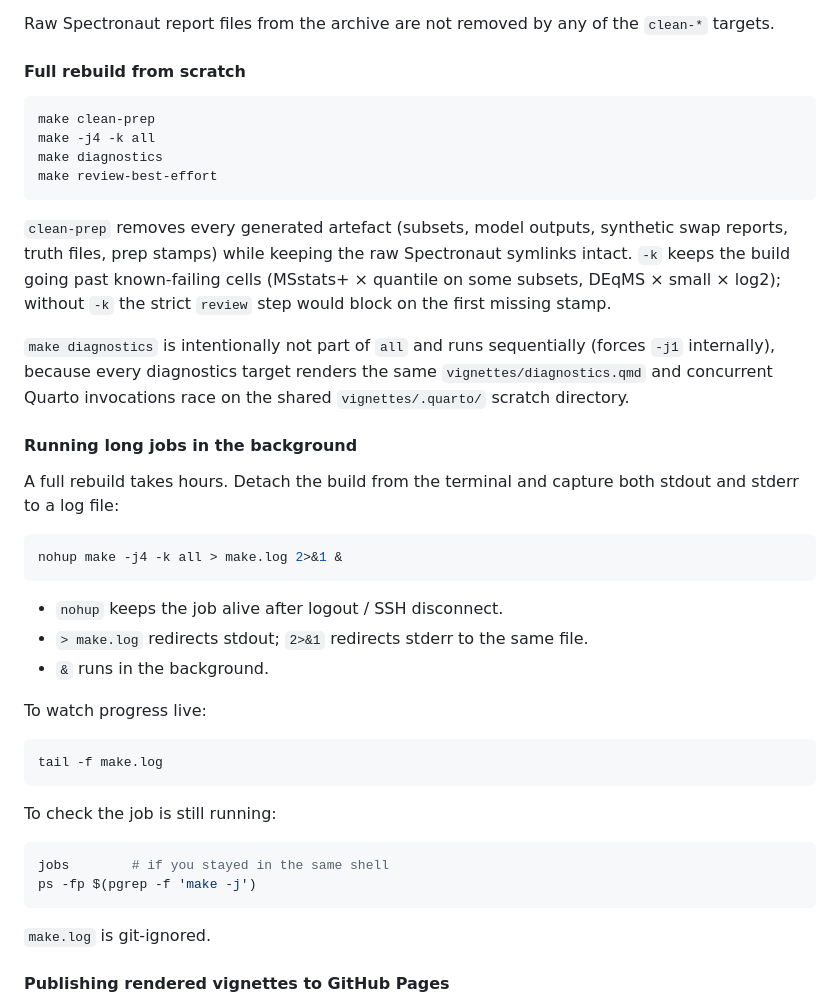
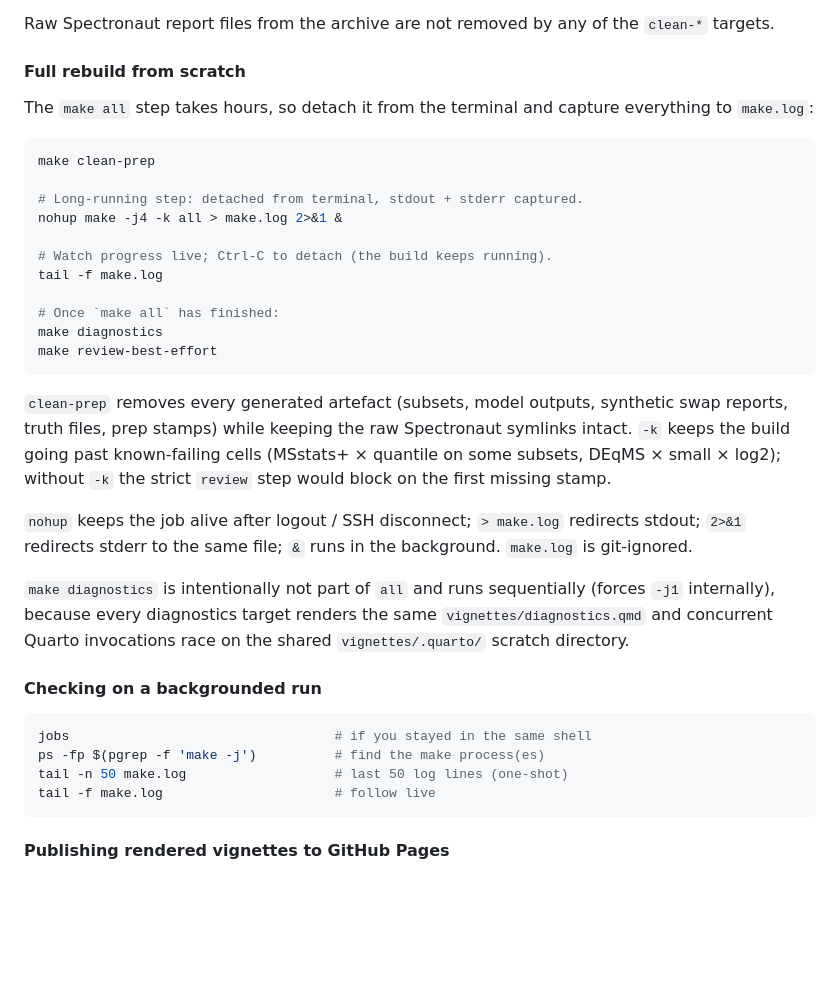
Before and after one commit to wolski/msstatsplus-quant-review, a Markdown page: README.md, the part around the change. Drawn GitHub-style; blank space fills up the shorter version.

Commit message:
README: fold nohup + tail -f into the rebuild recipe

````diff
--- a/README.md
+++ b/README.md
@@ -78,9 +78,19 @@ Raw Spectronaut report files from the archive are not removed by any of the
 
 #### Full rebuild from scratch
 
+The `make all` step takes hours, so detach it from the terminal and
+capture everything to `make.log`:
+
 ```bash
 make clean-prep
-make -j4 -k all
+
+# Long-running step: detached from terminal, stdout + stderr captured.
+nohup make -j4 -k all > make.log 2>&1 &
+
+# Watch progress live; Ctrl-C to detach (the build keeps running).
+tail -f make.log
+
+# Once `make all` has finished:
 make diagnostics
 make review-best-effort
 ```
@@ -91,38 +101,23 @@ Spectronaut symlinks intact. `-k` keeps the build going past known-failing
 cells (MSstats+ × quantile on some subsets, DEqMS × small × log2); without
 `-k` the strict `review` step would block on the first missing stamp.
 
+`nohup` keeps the job alive after logout / SSH disconnect; `> make.log`
+redirects stdout; `2>&1` redirects stderr to the same file; `&` runs in
+the background. `make.log` is git-ignored.
+
 `make diagnostics` is intentionally not part of `all` and runs sequentially
 (forces `-j1` internally), because every diagnostics target renders the
 same `vignettes/diagnostics.qmd` and concurrent Quarto invocations race on
 the shared `vignettes/.quarto/` scratch directory.
 
-#### Running long jobs in the background
-
-A full rebuild takes hours. Detach the build from the terminal and capture
-both stdout and stderr to a log file:
+#### Checking on a backgrounded run
 
 ```bash
-nohup make -j4 -k all > make.log 2>&1 &
+jobs                                  # if you stayed in the same shell
+ps -fp $(pgrep -f 'make -j')          # find the make process(es)
+tail -n 50 make.log                   # last 50 log lines (one-shot)
+tail -f make.log                      # follow live
 ```
-
-- `nohup` keeps the job alive after logout / SSH disconnect.
-- `> make.log` redirects stdout; `2>&1` redirects stderr to the same file.
-- `&` runs in the background.
-
-To watch progress live:
-
-```bash
-tail -f make.log
-```
-
-To check the job is still running:
-
-```bash
-jobs        # if you stayed in the same shell
-ps -fp $(pgrep -f 'make -j')
-```
-
-`make.log` is git-ignored.
 
 #### Publishing rendered vignettes to GitHub Pages
 
````
